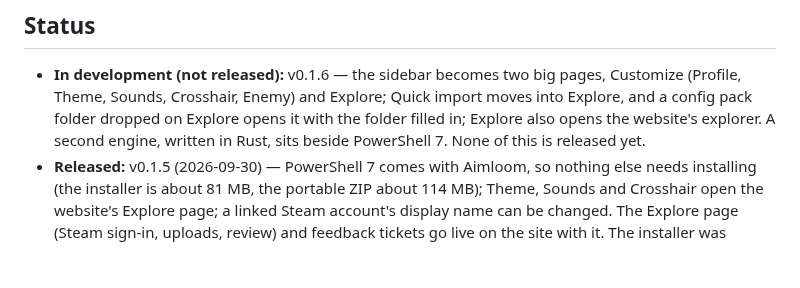
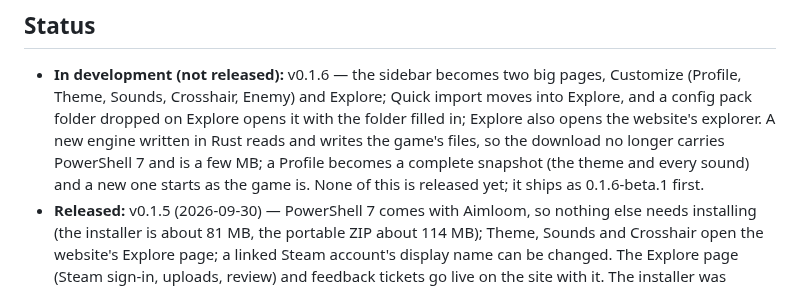
Before and after one commit to JerryLove77/aimloom, a Markdown page: docs/README_EN.md, the part around the change. GitHub-like rendering; blank space fills up the shorter version.

Commit message:
docs(roadmap): v0.1.6 runs only the Rust engine; PowerShell stays in the repository until Rust has proven itself

```diff
--- a/docs/README_EN.md
+++ b/docs/README_EN.md
@@ -72,8 +72,10 @@ Aimloom is not code-signed, so Windows SmartScreen may warn on first run: choose
 - **In development (not released):** v0.1.6 — the sidebar becomes two big pages, Customize
   (Profile, Theme, Sounds, Crosshair, Enemy) and Explore; Quick import moves into Explore, and a
   config pack folder dropped on Explore opens it with the folder filled in; Explore also opens the
-  website's explorer. A second engine, written in Rust, sits beside PowerShell 7. None of this is
-  released yet.
+  website's explorer. A new engine written in Rust reads and writes the game's files, so the download
+  no longer carries PowerShell 7 and is a few MB; a Profile becomes a complete snapshot (the theme
+  and every sound) and a new one starts as the game is. None of this is released yet; it ships as
+  0.1.6-beta.1 first.
 - **Released:** v0.1.5 (2026-09-30) — PowerShell 7 comes with Aimloom, so nothing else needs
   installing (the installer is about 81 MB, the portable ZIP about 114 MB); Theme, Sounds and
   Crosshair open the website's Explore page; a linked Steam account's display name can be changed.
```
Also changed, not shown: README.md (+1 -1 lines), ROADMAP.md (+34 -36 lines).
